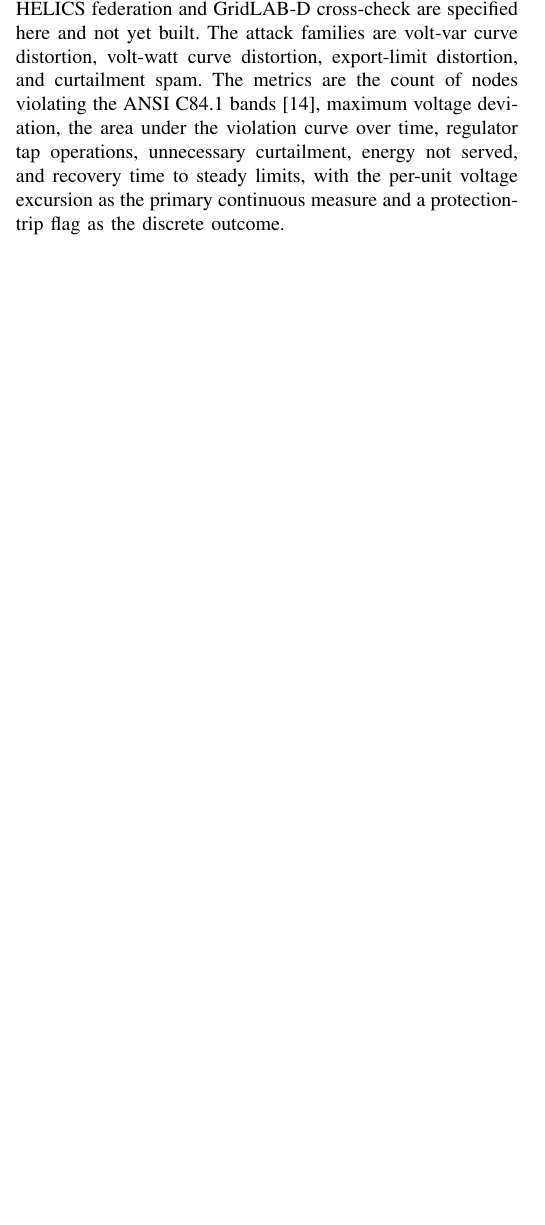
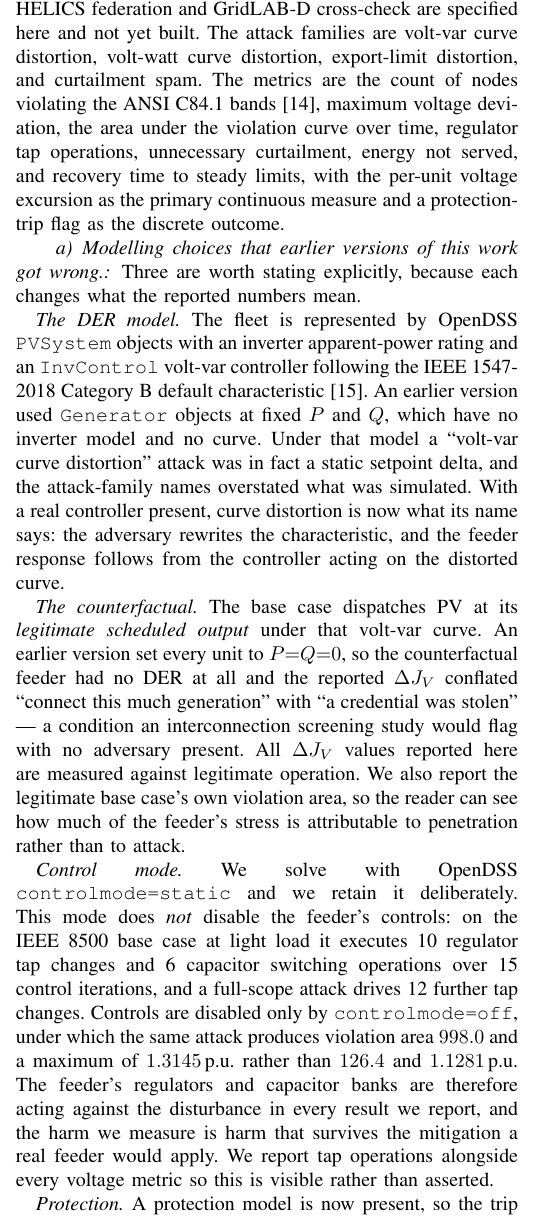
Before and after one commit to huuhuannt1998/containder, a LaTeX paper (manuscripts/CONTAINDER/main.tex, which reads manuscripts/CONTAINDER/sections/07_feeder_method.tex): part of one column of page 7 of 15, cut so that both start at the same text, the shorter picture padded with empty space. Compiled offline with pdfLaTeX.

Commit message:
M4+M5 methodology: PVSystem+InvControl, legitimate-PV counterfactual, controlmode=static justified with measured tap/cap evidence, IEEE 1547 protection model added

```diff
--- a/manuscripts/CONTAINDER/sections/07_feeder_method.tex
+++ b/manuscripts/CONTAINDER/sections/07_feeder_method.tex
@@ -28,3 +28,34 @@ unnecessary curtailment, energy not served, and recovery time to steady limits,
 per-unit voltage excursion as the primary continuous measure and a protection-trip flag as
 the discrete outcome.
 
+\paragraph{Modelling choices that earlier versions of this work got wrong.}
+Three are worth stating explicitly, because each changes what the reported numbers mean.
+
+\emph{The DER model.} The fleet is represented by OpenDSS \texttt{PVSystem} objects with an
+inverter apparent-power rating and an \texttt{InvControl} volt-var controller following the
+IEEE~1547-2018 Category~B default characteristic~\cite{ieee1547-2018}. An earlier version used
+\texttt{Generator} objects at fixed $P$ and $Q$, which have no inverter model and no curve. Under
+that model a ``volt-var curve distortion'' attack was in fact a static setpoint delta, and the
+attack-family names overstated what was simulated. With a real controller present, curve
+distortion is now what its name says: the adversary rewrites the characteristic, and the feeder
+response follows from the controller acting on the distorted curve.
+
+\emph{The counterfactual.} The base case dispatches PV at its \emph{legitimate scheduled output}
+under that volt-var curve. An earlier version set every unit to $P{=}Q{=}0$, so the counterfactual
+feeder had no DER at all and the reported $\Delta J_V$ conflated ``connect this much generation''
+with ``a credential was stolen'' --- a condition an interconnection screening study would flag
+with no adversary present. All $\Delta J_V$ values reported here are measured against legitimate
+operation. We also report the legitimate base case's own violation area, so the reader can see how
+much of the feeder's stress is attributable to penetration rather than to attack.
+
+\emph{Control mode.} We solve with OpenDSS \texttt{controlmode=static} and we retain it
+deliberately. This mode does \emph{not} disable the feeder's controls: on the IEEE~8500 base case
+at light load it executes 10 regulator tap changes and 6 capacitor switching operations over 15
+control iterations, and a full-scope attack drives 12 further tap changes. Controls are disabled
+only by \texttt{controlmode=off}, under which the same attack produces violation area $998.0$ and
+a maximum of $1.3145$\,p.u.\ rather than $126.4$ and $1.1281$\,p.u. The feeder's regulators and
+capacitor banks are therefore acting against the disturbance in every result we report, and the
+harm we measure is harm that survives the mitigation a real feeder would apply. We report tap
+operations alongside every voltage metric so this is visible rather than asserted.
+
+\emph{Protection.} A protection model is now present, so the trip outcome named above can actually
```
Also changed, not shown: manuscripts/CONTAINDER/sections/07_feeder_method.tex (5 more changed lines).
